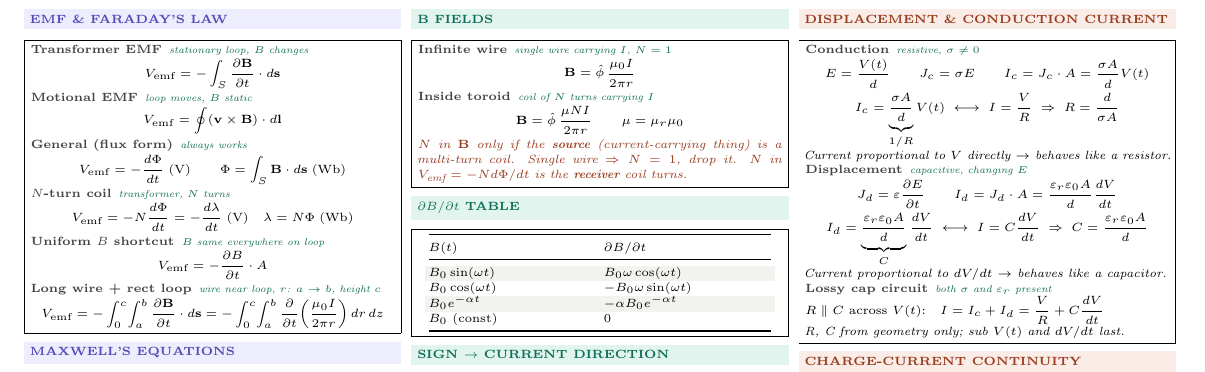
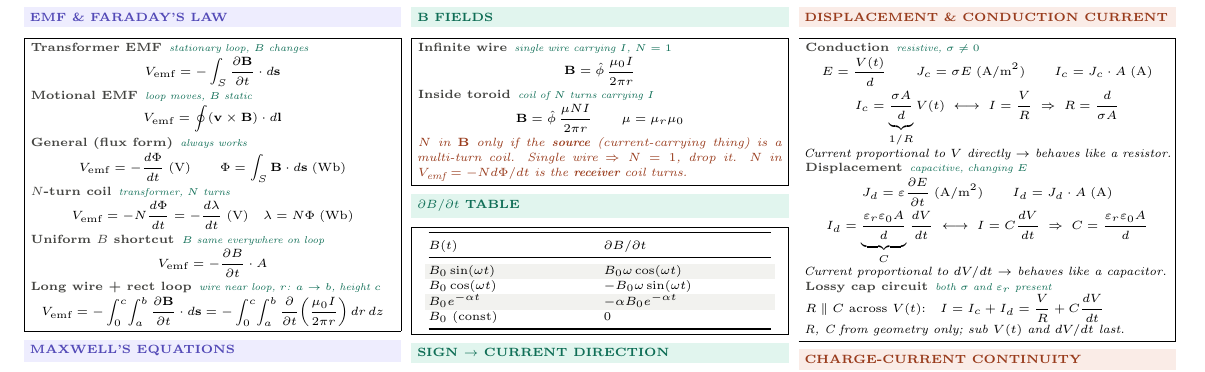
Before and after one commit to BaoPSU/ECE332-EMAG-II-Portland-State-University, a LaTeX problem sheet (Notes/Cheatsheets/Midterm1/src/ECE332_Exam1_cheatsheet.tex): part of page 1 of 2, cut so that both start at the same text. Compiled offline with pdfLaTeX.

Commit message:
Add units to J_c, I_c, J_d, I_d in conduction/displacement section
Co-Authored-By: Claude Sonnet 4.6 <noreply@anthropic.com>

```diff
--- a/Notes/Cheatsheets/Midterm1/src/ECE332_Exam1_cheatsheet.tex
+++ b/Notes/Cheatsheets/Midterm1/src/ECE332_Exam1_cheatsheet.tex
@@ -272,12 +272,12 @@ $e^{-j\pi/2}$ & $-j$ & $e^{j\pi/2}$ & $j$\\
 \shead{coralbg}{coral}{DISPLACEMENT \& CONDUCTION CURRENT}
 \begin{ebox}
 \eq{Conduction}{resistive, $\sigma\ne0$}
-\[E = \frac{V(t)}{d} \qquad J_c = \sigma E \qquad I_c = J_c \cdot A = \frac{\sigma A}{d}V(t)\]
+\[E = \frac{V(t)}{d} \qquad J_c = \sigma E\;\text{(A/m}^2\text{)} \qquad I_c = J_c \cdot A\;\text{(A)}\]
 \[I_c = \underbrace{\frac{\sigma A}{d}}_{1/R}V(t) \;\longleftrightarrow\; I=\frac{V}{R} \;\Rightarrow\; R=\frac{d}{\sigma A}\]
 \textit{Current proportional to $V$ directly $\to$ behaves like a resistor.}
 
 \eq{Displacement}{capacitive, changing $E$}
-\[J_d = \varepsilon\frac{\partial E}{\partial t} \qquad I_d = J_d \cdot A = \frac{\varepsilon_r\varepsilon_0 A}{d}\frac{dV}{dt}\]
+\[J_d = \varepsilon\frac{\partial E}{\partial t}\;\text{(A/m}^2\text{)} \qquad I_d = J_d \cdot A\;\text{(A)}\]
 \[I_d = \underbrace{\frac{\varepsilon_r\varepsilon_0 A}{d}}_{C}\frac{dV}{dt} \;\longleftrightarrow\; I=C\frac{dV}{dt} \;\Rightarrow\; C=\frac{\varepsilon_r\varepsilon_0 A}{d}\]
 \textit{Current proportional to $dV/dt$ $\to$ behaves like a capacitor.}
 
```
Also changed, not shown: Notes/Cheatsheets/Midterm1/ECE332_Exam1_cheatsheet.pdf.
